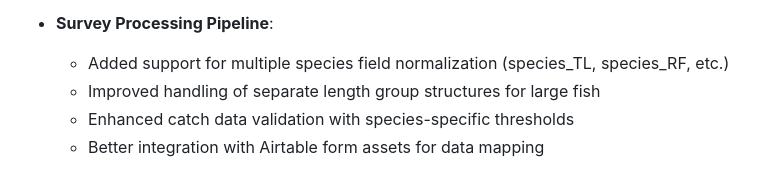
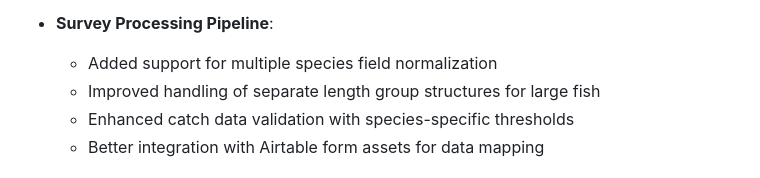
Before and after one commit to WorldFishCenter/peskas.mozambique.data.pipeline, a Markdown page: NEWS.md, the part around the change. Drawn GitHub-style.

```diff
--- a/NEWS.md
+++ b/NEWS.md
@@ -47,7 +47,7 @@
   * Enhanced examples to reflect actual usage patterns
 
 * **Survey Processing Pipeline**:
-  * Added support for multiple species field normalization (species_TL, species_RF, etc.)
+  * Added support for multiple species field normalization
   * Improved handling of separate length group structures for large fish
   * Enhanced catch data validation with species-specific thresholds
   * Better integration with Airtable form assets for data mapping
```
